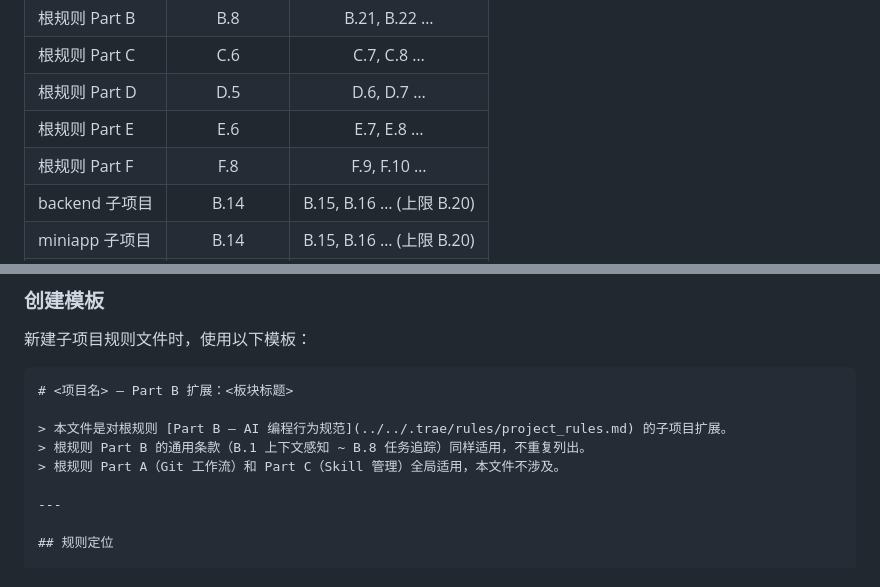
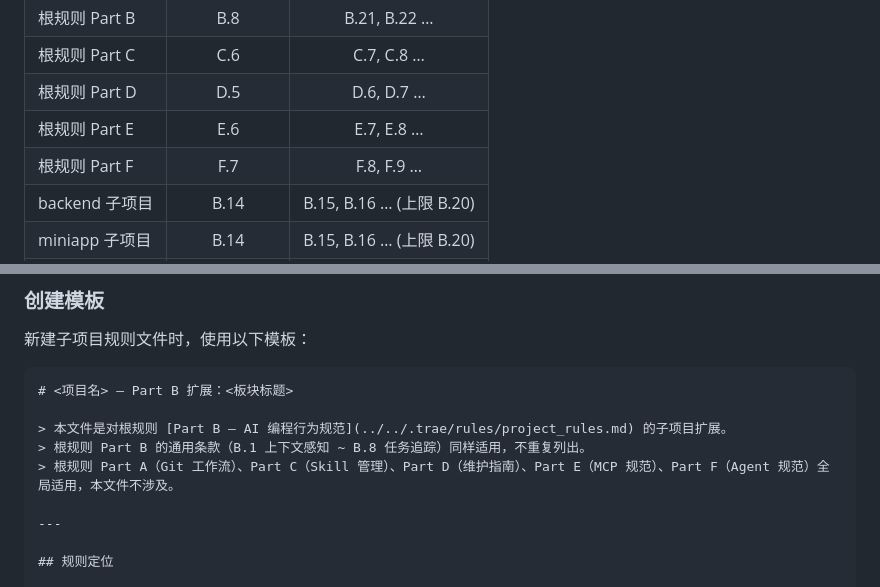
Before and after one commit to JamesYeung1230/memo, a Markdown page: .trae/rules/project_rules.md, 2 parts joined by grey strips. Drawn GitHub-style.

Commit message:
fix(root): 修正 D.2 Part F 末位编号及 D.3 模板头注引用

```diff
--- a/.trae/rules/project_rules.md
+++ b/.trae/rules/project_rules.md
@@ -335,7 +335,7 @@ docs(root): 更新项目规则文件
 | 根规则 Part C | C.6 | C.7, C.8 … |
 | 根规则 Part D | D.5 | D.6, D.7 … |
 | 根规则 Part E | E.6 | E.7, E.8 … |
-| 根规则 Part F | F.8 | F.9, F.10 … |
+| 根规则 Part F | F.7 | F.8, F.9 … |
 | backend 子项目 | B.14 | B.15, B.16 … (上限 B.20) |
 | miniapp 子项目 | B.14 | B.15, B.16 … (上限 B.20) |
 | test 子项目 | B.14 | B.15, B.16 … (上限 B.20) |
@@ -363,7 +363,7 @@ docs(root): 更新项目规则文件
 
 > 本文件是对根规则 [Part B — AI 编程行为规范](../../.trae/rules/project_rules.md) 的子项目扩展。
 > 根规则 Part B 的通用条款（B.1 上下文感知 ~ B.8 任务追踪）同样适用，不重复列出。
-> 根规则 Part A（Git 工作流）和 Part C（Skill 管理）全局适用，本文件不涉及。
+> 根规则 Part A（Git 工作流）、Part C（Skill 管理）、Part D（维护指南）、Part E（MCP 规范）、Part F（Agent 规范）全局适用，本文件不涉及。
 
 ---
 
```
